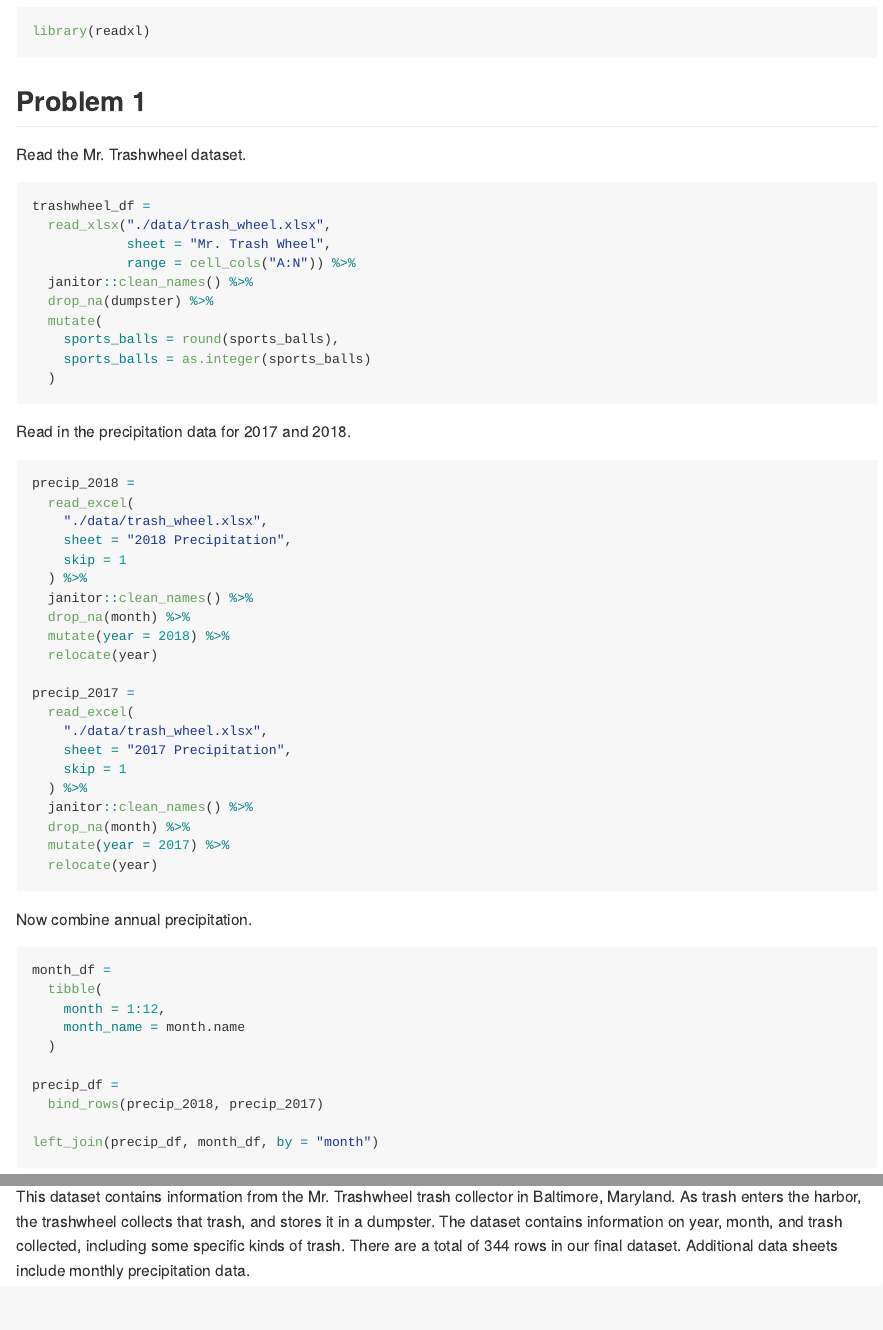
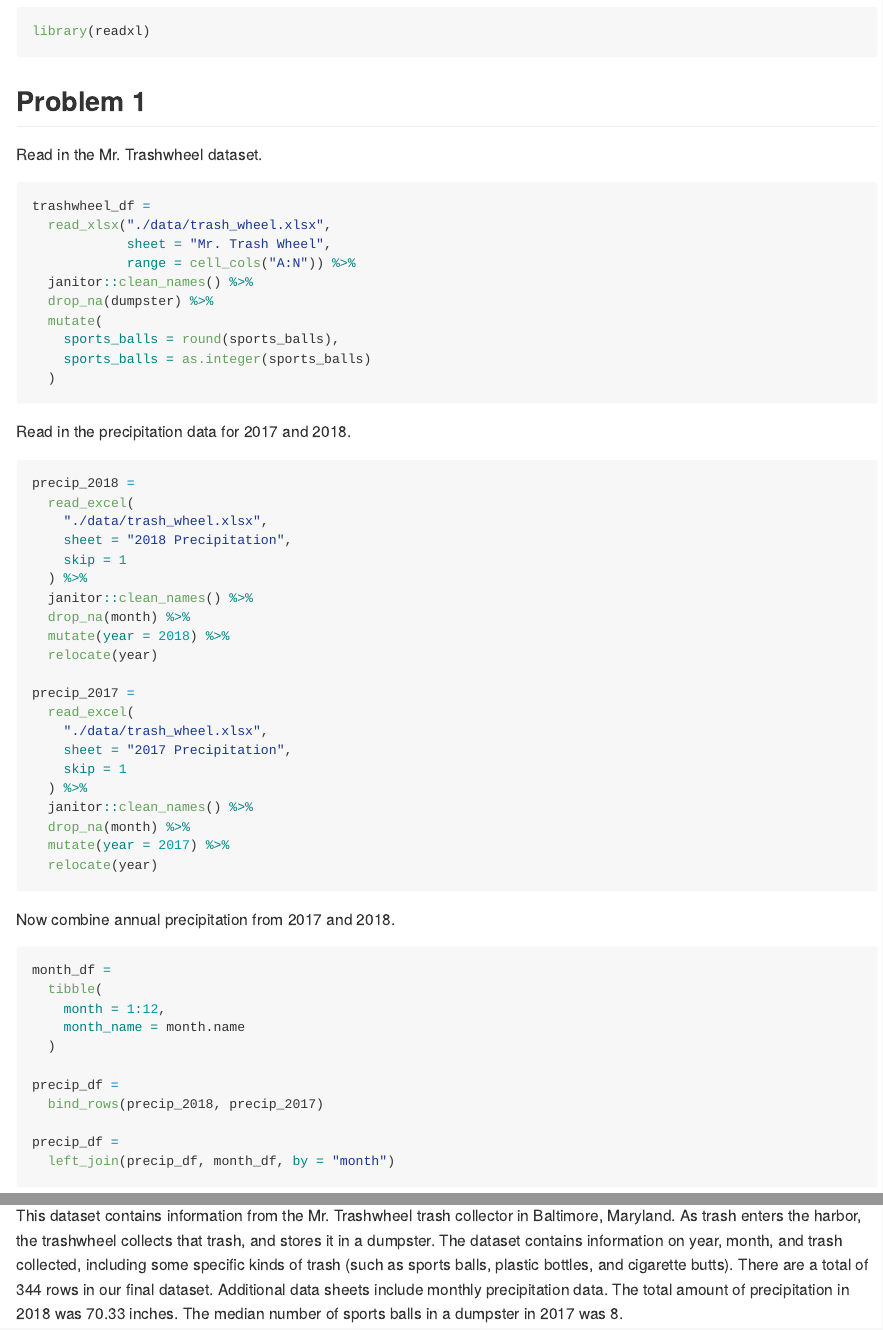
Before and after one commit to lushaliang/p8105_hw2_ll3344, an R Markdown document (p8105_hw2_ll3344.Rmd): the page in a window 1100 px wide, from 450 px down, and a second part further down, joined at a grey line. The pictures show the output file p8105_hw2_ll3344.md that the author committed with the source, drawn offline in the style of GitHub.

Commit message:
inline code for problem 1

````diff
--- a/p8105_hw2_ll3344.Rmd
+++ b/p8105_hw2_ll3344.Rmd
@@ -12,9 +12,9 @@ library(readxl)
 
 ## Problem 1
 
-Read the Mr. Trashwheel dataset.
+Read in the Mr. Trashwheel dataset.
 
-```{r}
+```{r trashwheel}
 trashwheel_df =
   read_xlsx("./data/trash_wheel.xlsx",
             sheet = "Mr. Trash Wheel",
@@ -53,9 +53,9 @@ precip_2017 =
   relocate(year)
 ```
 
-Now combine annual precipitation.
+Now combine annual precipitation from 2017 and 2018.
 
-```{r}
+```{r combine}
 month_df =
   tibble(
     month = 1:12,
@@ -65,7 +65,8 @@ month_df =
 precip_df =
   bind_rows(precip_2018, precip_2017)
 
-left_join(precip_df, month_df, by = "month")
+precip_df =
+  left_join(precip_df, month_df, by = "month")
 ```
 
-This dataset contains information from the Mr. Trashwheel trash collector in Baltimore, Maryland. As trash enters the harbor, the trashwheel collects that trash, and stores it in a dumpster. The dataset contains information on year, month, and trash collected, including some specific kinds of trash. There are a total of `r nrow(trashwheel_df)` rows in our final dataset. Additional data sheets include monthly precipitation data.
+This dataset contains information from the Mr. Trashwheel trash collector in Baltimore, Maryland. As trash enters the harbor, the trashwheel collects that trash, and stores it in a dumpster. The dataset contains information on year, month, and trash collected, including some specific kinds of trash (such as sports balls, plastic bottles, and cigarette butts). There are a total of `r nrow(trashwheel_df)` rows in our final dataset. Additional data sheets include monthly precipitation data. The total amount of precipitation in 2018 was `r precip_2018 %>% pull(total) %>% sum()` inches. The median number of sports balls in a dumpster in 2017 was `r trashwheel_df %>% filter(year == "2017") %>% pull(sports_balls) %>% median()`.
````
Also changed, not shown: p8105_hw2_ll3344.md, p8105_hw2_ll3344.Rmd (4 more changed lines).
